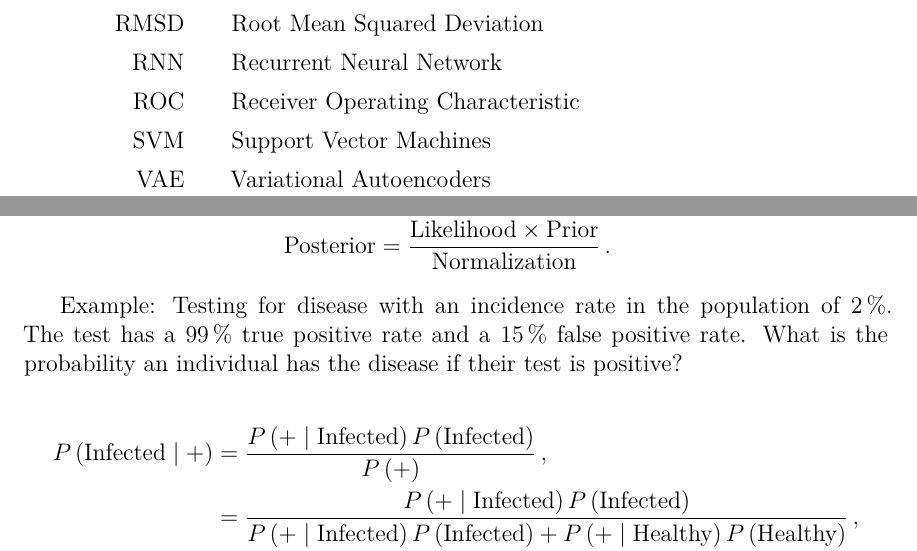
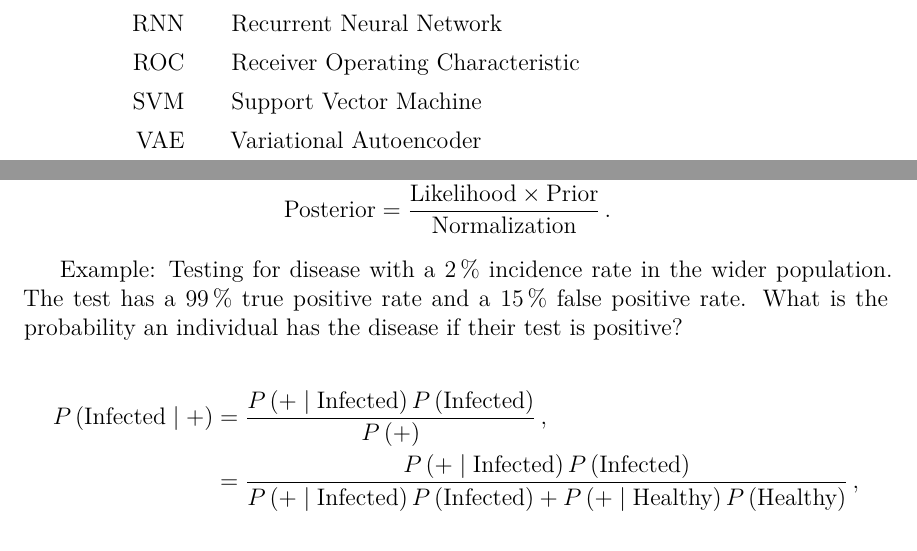
Before and after one commit to mepland/data_science_notes, a LaTeX thesis (ds_notes-epland.tex, which reads sections/listofabbr.tex, sections/stats.tex): two parts of pages 4 and 6 of 12, joined at a grey line, cut at the place of the change. Compiled offline with XeLaTeX.

Commit message:
minor tweaks

```diff
--- a/sections/listofabbr.tex
+++ b/sections/listofabbr.tex
@@ -33,10 +33,10 @@
 	\item[OLS] Ordinary Least Squares
 	\item[PCA] Principle Component Analysis
 	\item[PCR] Principal Component Regression
-	\item[RMSD] Root Mean Squared Deviation
 	\item[RNN] Recurrent Neural Network
 	\item[ROC] Receiver Operating Characteristic
-	\item[SVM] Support Vector Machines
-	\item[VAE] Variational Autoencoders
+	\item[SVM] Support Vector Machine
+	\item[VAE] Variational Autoencoder
 %	\item[]
 \end{symbollist}
+%	\item[RMSD] Root Mean Squared Deviation
--- a/sections/stats.tex
+++ b/sections/stats.tex
@@ -21,7 +21,7 @@ P\left(A \mid B\right) &= \frac{P\left(B \mid A\right) P\left(A\right)}{P\left(B
 \end{split}
 \end{equation}
 
-Example: Testing for disease with an incidence rate in the population of \SI{2}{\percent}.
+Example: Testing for disease with a \SI{2}{\percent} incidence rate in the wider population.
 The test has a \SI{99}{\percent} true positive rate and a \SI{15}{\percent} false positive rate.
 What is the probability an individual has the disease if their test is positive?
 
```
Also changed, not shown: sections/listofabbr.tex (2 more changed lines).
